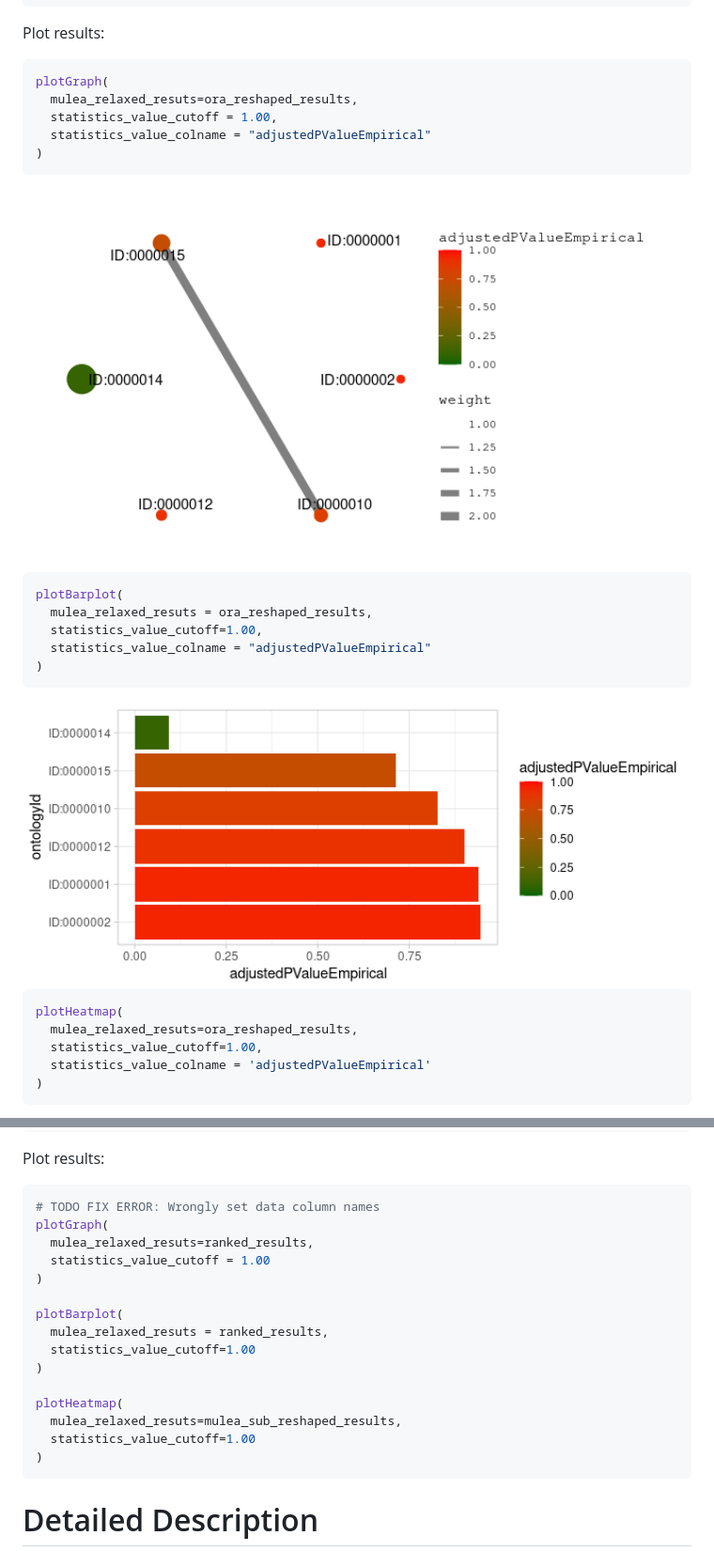
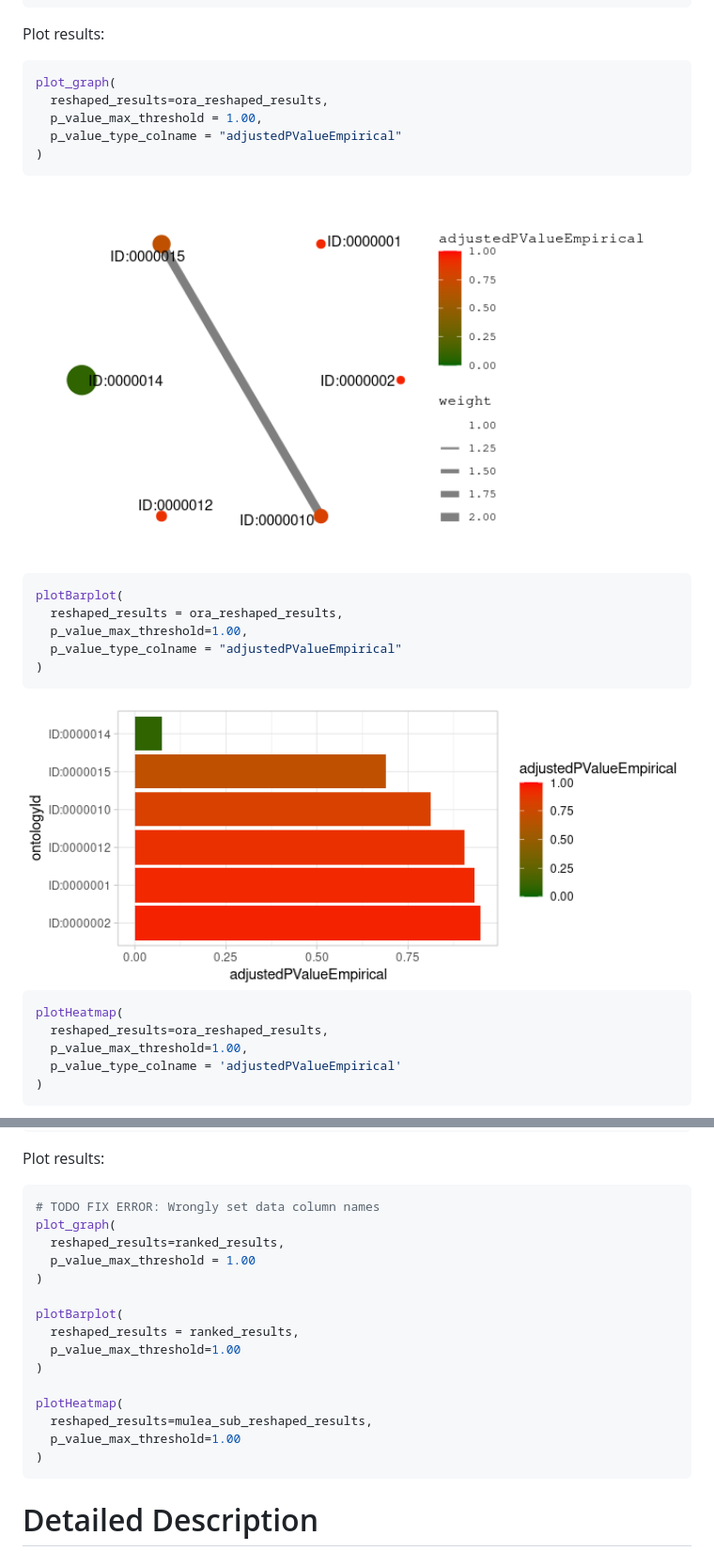
Before and after one commit to koralgooll/MulEA, a Markdown page: README.md, 2 parts joined by grey strips. Shown: that part at 94% size. Rendered like a GitHub page; pictures changed too: man/figures/README-ora-barplot-1.png, man/figures/README-ora-graph-1.png.

Commit message:
Rename plotGraph to plot_graph everywhere

````diff
--- a/README.md
+++ b/README.md
@@ -67,10 +67,10 @@ View(ora_results)
 Plot results:
 
 ``` r
-plotGraph(
-  mulea_relaxed_resuts=ora_reshaped_results,
-  statistics_value_cutoff = 1.00,
-  statistics_value_colname = "adjustedPValueEmpirical"
+plot_graph(
+  reshaped_results=ora_reshaped_results,
+  p_value_max_threshold = 1.00,
+  p_value_type_colname = "adjustedPValueEmpirical"
 )
 ```
 
@@ -78,9 +78,9 @@ plotGraph(
 
 ``` r
 plotBarplot(
-  mulea_relaxed_resuts = ora_reshaped_results,
-  statistics_value_cutoff=1.00,
-  statistics_value_colname = "adjustedPValueEmpirical"
+  reshaped_results = ora_reshaped_results,
+  p_value_max_threshold=1.00,
+  p_value_type_colname = "adjustedPValueEmpirical"
 )
 ```
 
@@ -88,9 +88,9 @@ plotBarplot(
 
 ``` r
 plotHeatmap(
-  mulea_relaxed_resuts=ora_reshaped_results,
-  statistics_value_cutoff=1.00,
-  statistics_value_colname = 'adjustedPValueEmpirical'
+  reshaped_results=ora_reshaped_results,
+  p_value_max_threshold=1.00,
+  p_value_type_colname = 'adjustedPValueEmpirical'
 )
 ```
 
@@ -127,19 +127,19 @@ Plot results:
 
 ``` r
 # TODO FIX ERROR: Wrongly set data column names
-plotGraph(
-  mulea_relaxed_resuts=ranked_results,
-  statistics_value_cutoff = 1.00
+plot_graph(
+  reshaped_results=ranked_results,
+  p_value_max_threshold = 1.00
 )
 
 plotBarplot(
-  mulea_relaxed_resuts = ranked_results,
-  statistics_value_cutoff=1.00
+  reshaped_results = ranked_results,
+  p_value_max_threshold=1.00
 )
 
 plotHeatmap(
-  mulea_relaxed_resuts=mulea_sub_reshaped_results,
-  statistics_value_cutoff=1.00
+  reshaped_results=mulea_sub_reshaped_results,
+  p_value_max_threshold=1.00
 )
 ```
 
````
Also changed, not shown: man/figures/README-ora-heatmap-1.png, 4 other files.
